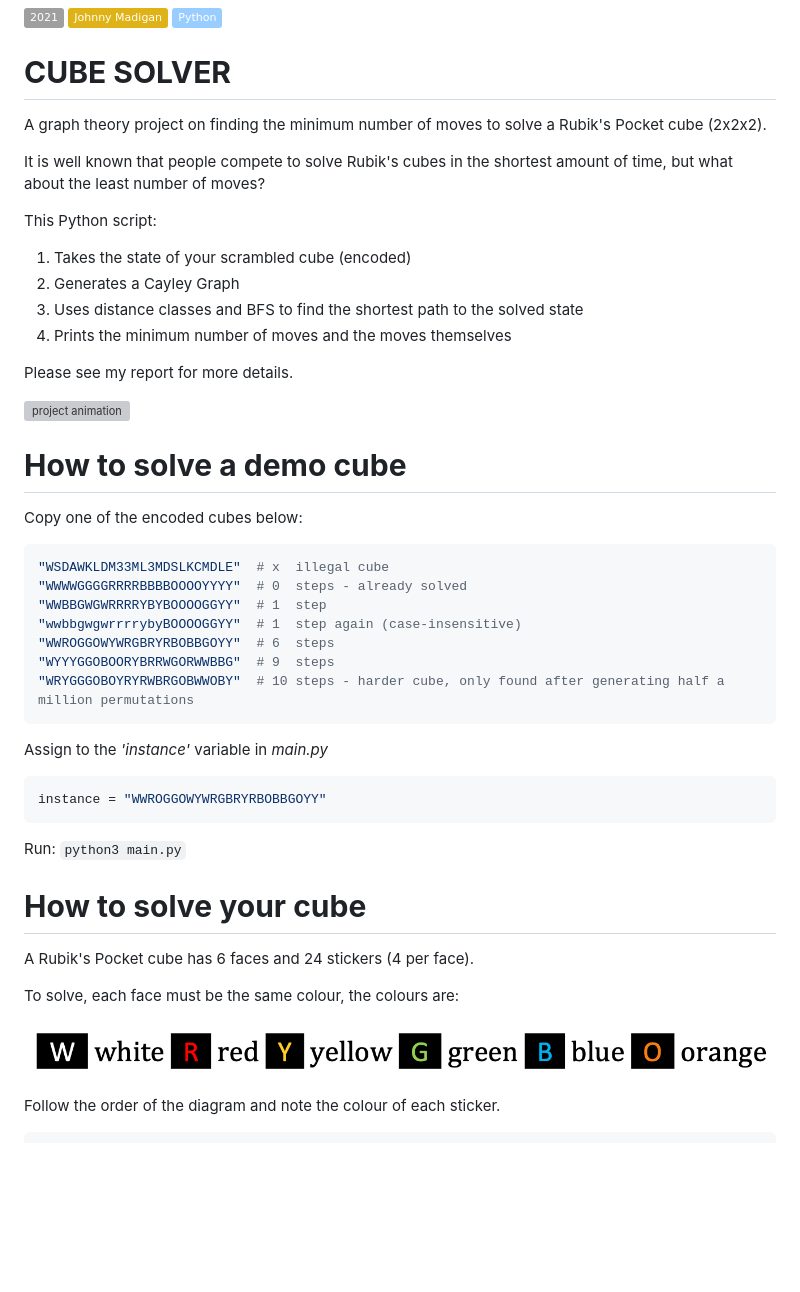
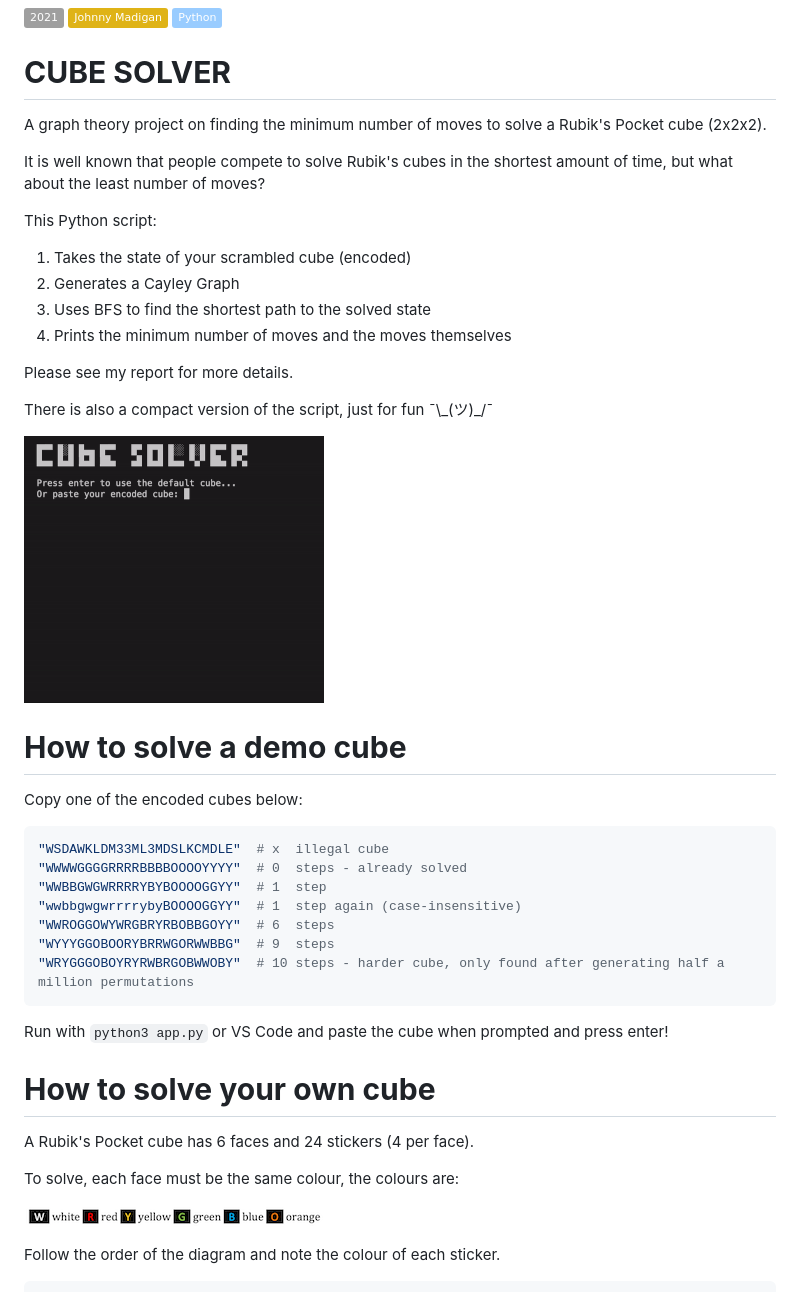
Before and after one commit to jjawny/rubiks-pocket-cube-solver, a Markdown page: README.md, the part around one of its changes. Rendered like a GitHub page; pictures changed too: img/colours.png, img/demo.gif (added); badges without logos; blank space fills up the shorter version; grey boxes are pictures that could not be loaded.

````diff
--- a/README.md
+++ b/README.md
@@ -3,21 +3,26 @@
 ![python](https://img.shields.io/badge/Python-9cf?style=plastic&logo=python)
 
 # **CUBE SOLVER**
+
 A graph theory project on finding the minimum number of moves to solve a Rubik's Pocket cube (2x2x2).
 
 It is well known that people compete to solve Rubik's cubes in the shortest amount of time, but what about the least number of moves?
 
 This Python script:
+
 1. Takes the state of your scrambled cube (encoded)
 2. Generates a Cayley Graph
-3. Uses distance classes and BFS to find the shortest path to the solved state
+3. Uses BFS to find the shortest path to the solved state
 4. Prints the minimum number of moves and the moves themselves
 
 Please see my report for more details.
 
-![project animation](/img/demonstration.gif)
+There is also a compact version of the script, just for fun ¯\\\_(ツ)\_/¯
+
+![demo](/img/demo.gif)
 
 # **How to solve a demo cube**
+
 Copy one of the encoded cubes below:
 
 ```python
@@ -30,13 +35,10 @@ Copy one of the encoded cubes below:
 "WRYGGGOBOYRYRWBRGOBWWOBY"  # 10 steps - harder cube, only found after generating half a million permutations
 ```
 
-Assign to the *'instance'* variable in *main.py*
-```python
-instance = "WWROGGOWYWRGBRYRBOBBGOYY"
-```
-Run: `python3 main.py`
+Run with `python3 app.py` or VS Code and paste the cube when prompted and press enter!
 
-# **How to solve your cube**
+# **How to solve your own cube**
+
 A Rubik's Pocket cube has 6 faces and 24 stickers (4 per face).
 
 To solve, each face must be the same colour, the colours are:
````
Also changed, not shown: other parts of README.md (+1 -16 lines), img/cube-solver-pyan3-call-graph.png (deleted), img/run-button.png (deleted), 2 other files.
